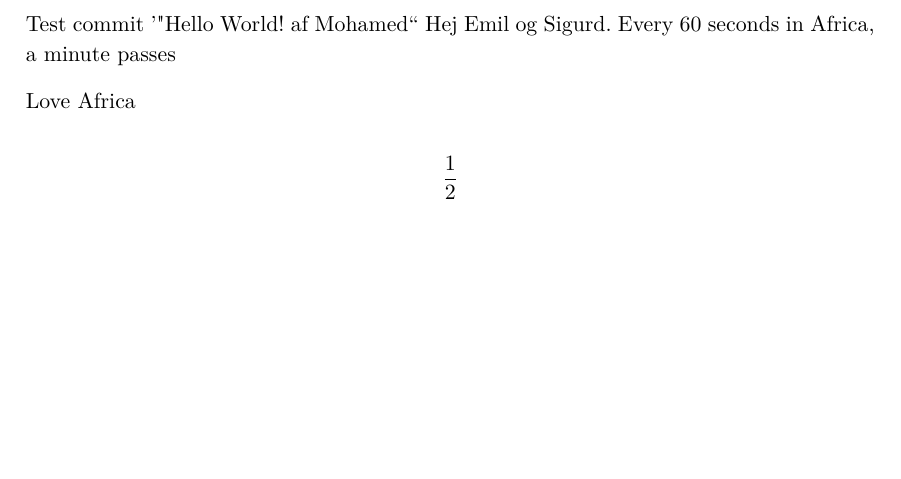
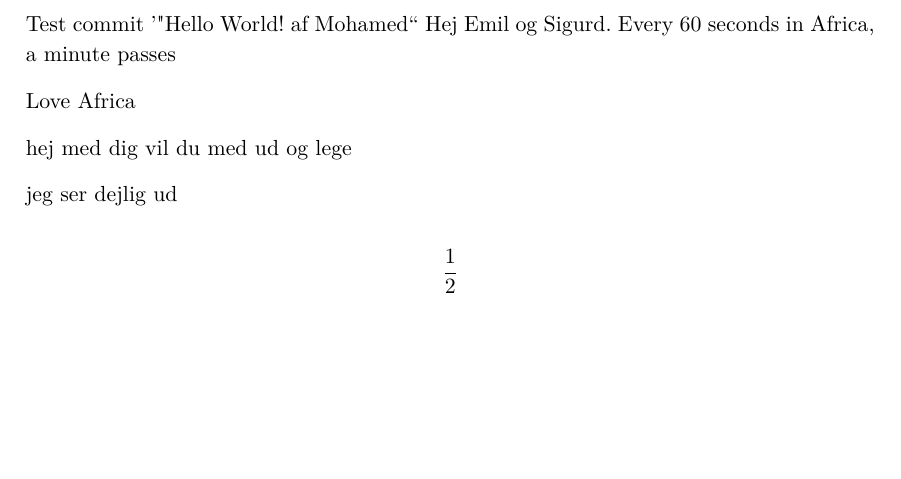
Before and after one commit to hammer4400/BIE2-Emil-, a LaTeX thesis (Rapport.tex, which reads Indhold/Vektoranalyse.tex): part of page 3 of 4, cut so that both start at the same text. Compiled offline with pdfLaTeX.

Commit message:
visuelstudioændring

```diff
--- a/Indhold/Vektoranalyse.tex
+++ b/Indhold/Vektoranalyse.tex
@@ -34,4 +34,9 @@ Every 60 seconds in Africa, a minute passes
 
 Love Africa
 
+hej med dig
+vil du med ud og lege
+
+jeg ser dejlig ud
+
 $$ \frac{1}{2} $$
```
Also changed, not shown: Rapport.pdf, 3 other files.
